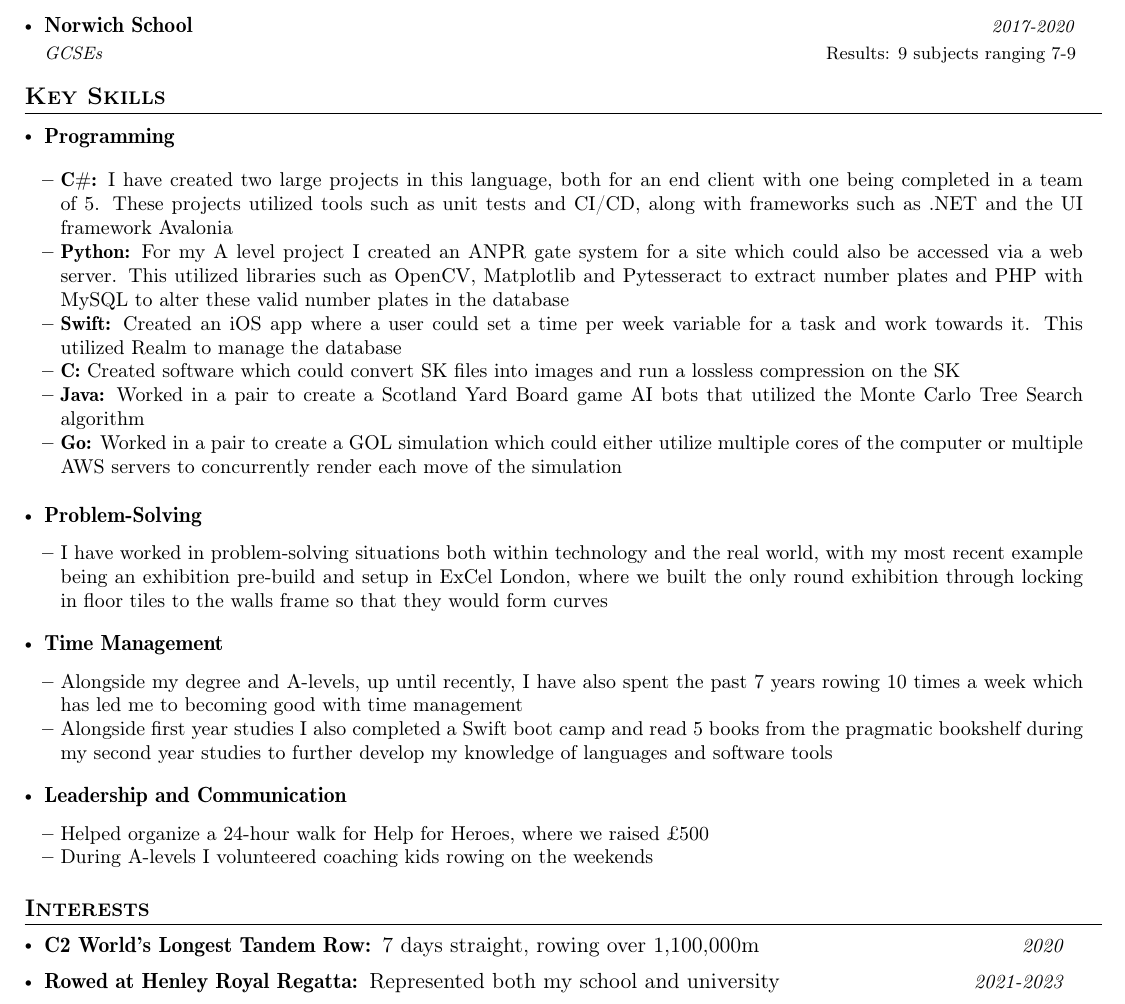
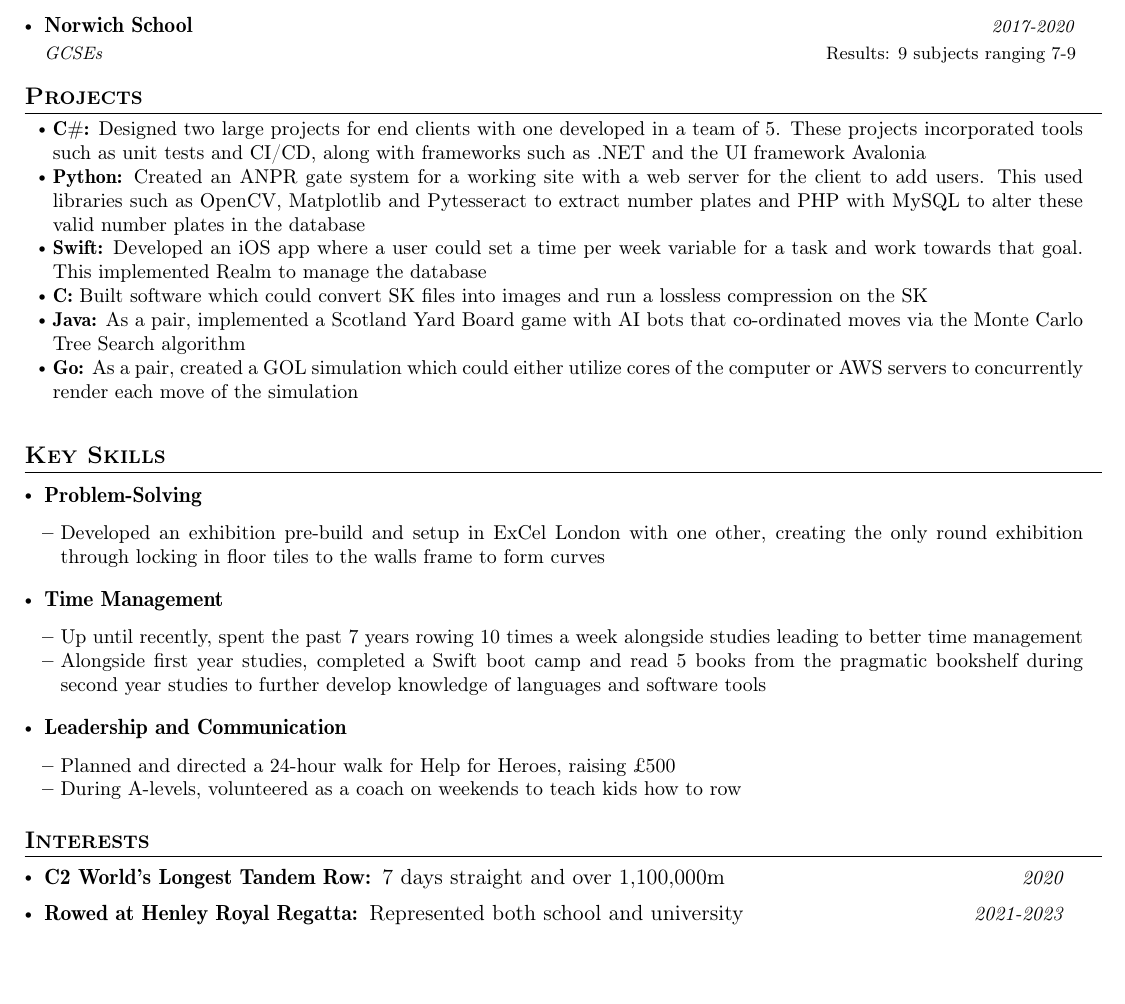
Before and after one commit to ed22699/ed22699.github.io, a LaTeX CV (cv/SonnyCooperCV.tex): part of the page, cut so that both start at the same text, the shorter picture padded with empty space. Compiled offline with pdfLaTeX.

Commit message:
Refactor cv

```diff
--- a/cv/SonnyCooperCV.tex
+++ b/cv/SonnyCooperCV.tex
@@ -175,59 +175,51 @@
   \resumeSubHeadingListEnd
 \vspace{-5.5mm}
 %
+\section{\textbf{Projects}}
+\resumeItemListStart
+  \item {\textbf{C\#:} Designed two large projects for end clients with one developed in a team of 5.
+            These projects incorporated tools such as unit tests and CI/CD,
+        along with frameworks such as .NET and the UI framework Avalonia}
+    \item {\textbf{Python:} Created an ANPR gate system for a working site
+            with a web server for the client to add users. This used libraries such
+        as OpenCV, Matplotlib and Pytesseract to extract number plates and PHP with MySQL
+    to alter these valid number plates in the database}
+    \item {\textbf{Swift:} Developed an iOS app where a user could set a time per
+        week variable for a task and work towards that goal. This implemented Realm to manage
+    the database}
+    \item {\textbf{C:} Built software which could convert SK files into images
+        and run a lossless compression on the SK}
+    \item {\textbf{Java:} As a pair, implemented a Scotland Yard Board game
+        with AI bots that co-ordinated moves via the Monte Carlo Tree Search algorithm}
+    \item {\textbf{Go:} As a pair, created a GOL simulation which could
+        either utilize cores of the computer or AWS servers to
+    concurrently render each move of the simulation}
+\resumeItemListEnd
 
 %-----------KEY SKILLS-----------------
 \section{\textbf{Key Skills}}
 \resumeSubHeadingListStart
-
-    \resumeBasicSubheading
-    {Programming} %Skill Name
-
-      \resumeItemListStart
-  \item {\textbf{C\#:} I have created two large projects in this language,
-            both for an end client with one being completed in a team of 5.
-            These projects utilized tools such as unit tests and CI/CD,
-        along with frameworks such as .NET and the UI framework Avalonia}
-    \item {\textbf{Python:} For my A level project I created an ANPR gate system for a site
-            which could also be accessed via a web server. This utilized libraries such
-        as OpenCV, Matplotlib and Pytesseract to extract number plates and PHP with MySQL
-    to alter these valid number plates in the database}
-    \item {\textbf{Swift:} Created an iOS app where a user could set a time per
-        week variable for a task and work towards it. This utilized Realm to manage
-    the database}
-    \item {\textbf{C:} Created software which could convert SK files into images
-        and run a lossless compression on the SK}
-    \item {\textbf{Java:} Worked in a pair to create a Scotland Yard Board game
-        AI bots that utilized the Monte Carlo Tree Search algorithm}
-    \item {\textbf{Go:} Worked in a pair to create a GOL simulation which could
-        either utilize multiple cores of the computer or multiple AWS servers to
-    concurrently render each move of the simulation}
-    \resumeItemListEnd
-    \vspace{-2.0mm}
-
    \resumeBasicSubheading
    {Problem-Solving}
    \resumeItemListStart
-\item {I have worked in problem-solving situations both within technology and
-    the real world, with my most recent example being an exhibition pre-build and
-setup in ExCel London, where we built the only round exhibition through locking
-in floor tiles to the walls frame so that they would form curves}
+\item {Developed an exhibition pre-build and setup in ExCel London with one other,
+       creating the only round exhibition through locking
+in floor tiles to the walls frame to form curves}
    \resumeItemListEnd
     \vspace{-2.0mm}
    \resumeBasicSubheading {Time Management}
    \resumeItemListStart
-\item{Alongside my degree and A-levels, up until recently, I have also spent
-    the past 7 years rowing 10 times a week which has led me to becoming good with
-time management}
-\item{Alongside first year studies I also completed a Swift boot camp and read
-    5 books from the pragmatic bookshelf during my second year studies to further
-develop my knowledge of languages and software tools}
+\item{Up until recently, spent the past 7 years rowing 10 times a week
+        alongside studies leading to better time management}
+\item{Alongside first year studies, completed a Swift boot camp and read
+    5 books from the pragmatic bookshelf during second year studies to further
+develop knowledge of languages and software tools}
    \resumeItemListEnd
     \vspace{-2.0mm}
     \resumeBasicSubheading{Leadership and Communication}
     \resumeItemListStart
-\item{Helped organize a 24-hour walk for Help for Heroes, where we raised £500}
-\item{During A-levels I volunteered coaching kids rowing on the weekends}
+\item{Planned and directed a 24-hour walk for Help for Heroes, raising £500}
+\item{During A-levels, volunteered as a coach on weekends to teach kids how to row}
     \resumeItemListEnd
     \vspace{-2.0mm}
   \resumeSubHeadingListEnd
@@ -239,11 +231,11 @@ develop my knowledge of languages and software tools}
 \vspace{-0.4mm}
 \resumeSubHeadingListStart
 \resumePOR{C2 World's Longest Tandem Row: } % Award
-    {7 days straight, rowing over 1,100,000m} % Event
+    {7 days straight and over 1,100,000m} % Event
     {2020} %Event Year
 
 \resumePOR{Rowed at Henley Royal Regatta: } % Award
-    {Represented both my school and university} % Event
+    {Represented both school and university} % Event
     {2021-2023} %Event Year
 \resumeSubHeadingListEnd
 \vspace{-5mm}
```
Also changed, not shown: cv/SonnyCooperCV.pdf, 6 other files.
